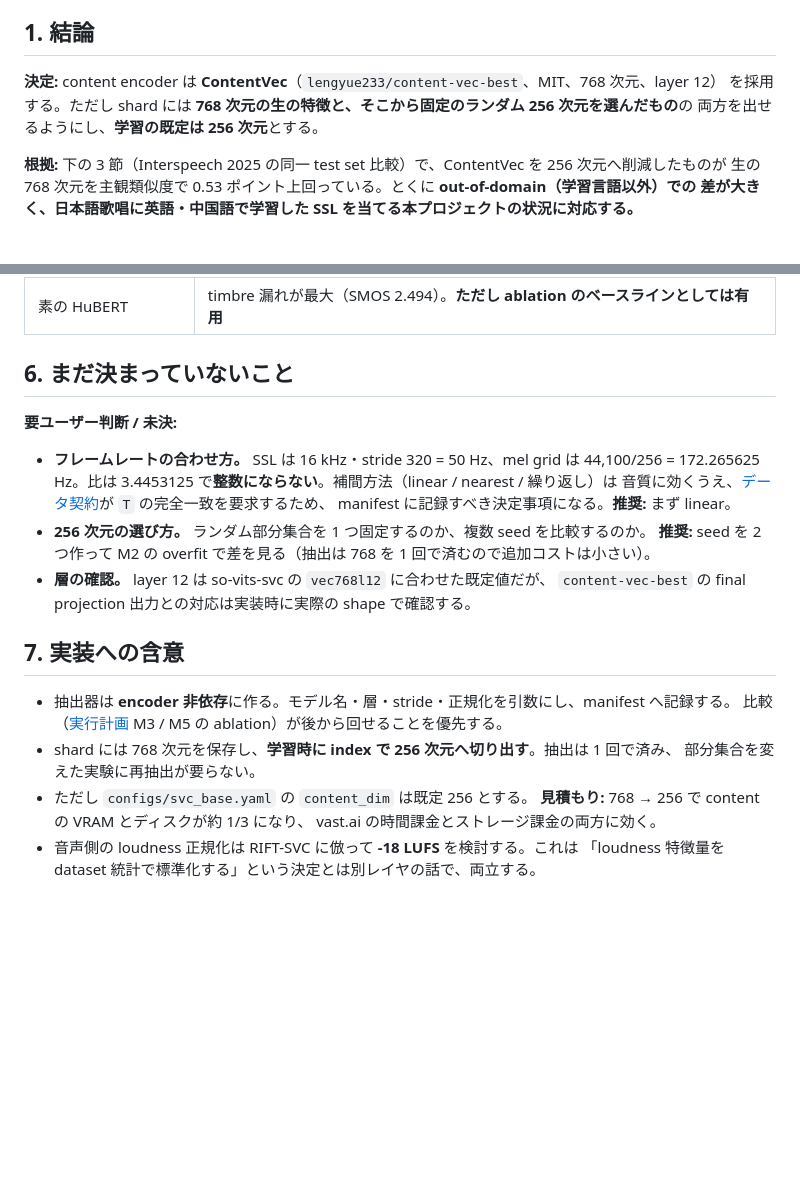
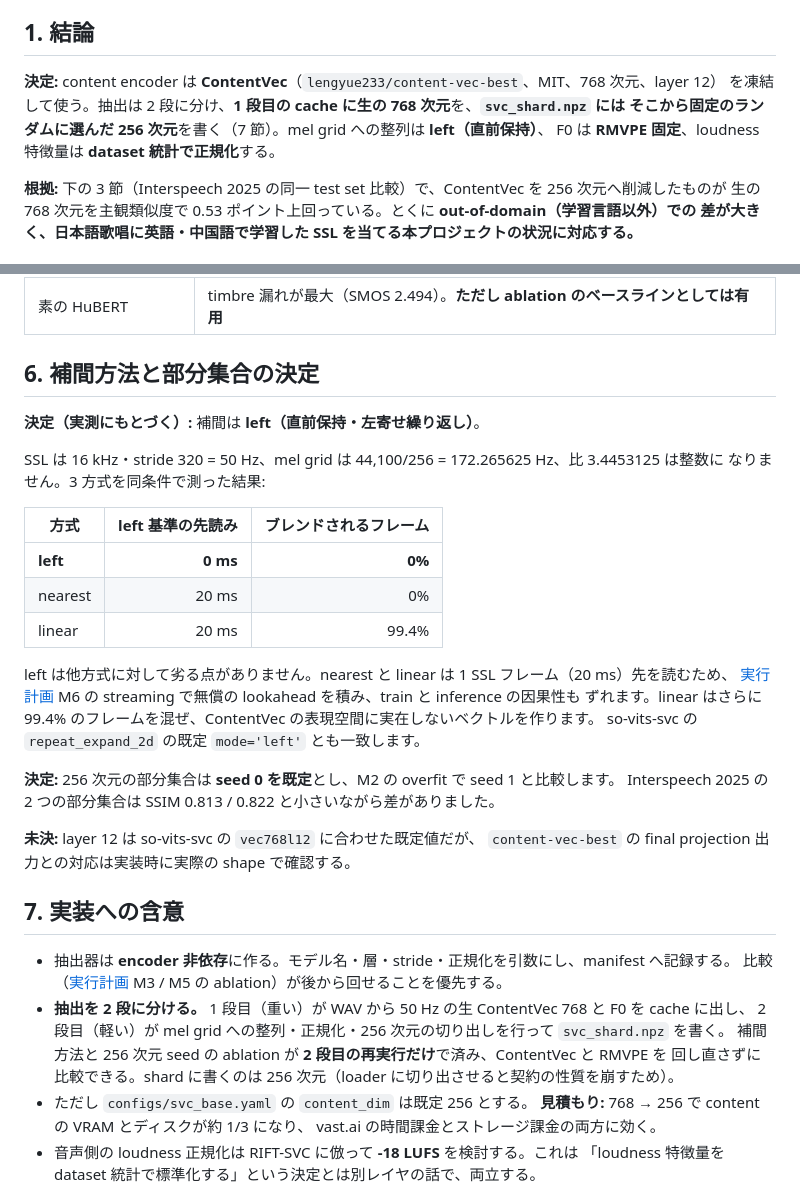
Before and after one commit to ayutaz/LeapSinger, a Markdown page: doc/svc-content-encoder.md, 2 parts joined by grey strips. GitHub-like rendering; blank space fills up the shorter version.

```diff
--- a/doc/svc-content-encoder.md
+++ b/doc/svc-content-encoder.md
@@ -11,8 +11,9 @@ model API で実際に確認した値を記載する。
 ## 1. 結論
 
 **決定:** content encoder は **ContentVec**（`lengyue233/content-vec-best`、MIT、768 次元、layer 12）
-を採用する。ただし shard には **768 次元の生の特徴と、そこから固定のランダム 256 次元を選んだもの**の
-両方を出せるようにし、**学習の既定は 256 次元**とする。
+を凍結して使う。抽出は 2 段に分け、**1 段目の cache に生の 768 次元**を、**`svc_shard.npz` には
+そこから固定のランダムに選んだ 256 次元**を書く（7 節）。mel grid への整列は **left（直前保持）**、
+F0 は **RMVPE 固定**、loudness 特徴量は **dataset 統計で正規化**する。
 
 **根拠:** 下の 3 節（Interspeech 2025 の同一 test set 比較）で、ContentVec を 256 次元へ削減したものが
 生の 768 次元を主観類似度で 0.53 ポイント上回っている。とくに **out-of-domain（学習言語以外）での
@@ -98,25 +99,38 @@ RIFT-SVC が V2 → V3 で Whisper encoder を落としている点は、**構
 | WavLM | ライセンスが HF のカードで宣言されておらず未確認。話者情報を保持する設計で層選択がシビア |
 | 素の HuBERT | timbre 漏れが最大（SMOS 2.494）。**ただし ablation のベースラインとしては有用** |
 
-## 6. まだ決まっていないこと
+## 6. 補間方法と部分集合の決定
 
-**要ユーザー判断 / 未決:**
+**決定（実測にもとづく）:** 補間は **left（直前保持・左寄せ繰り返し）**。
 
-- **フレームレートの合わせ方。** SSL は 16 kHz・stride 320 = 50 Hz、mel grid は 44,100/256 =
-  172.265625 Hz。比は 3.4453125 で**整数にならない**。補間方法（linear / nearest / 繰り返し）は
-  音質に効くうえ、[データ契約](svc-implementation-status.md)が `T` の完全一致を要求するため、
-  manifest に記録すべき決定事項になる。**推奨:** まず linear。
-- **256 次元の選び方。** ランダム部分集合を 1 つ固定するのか、複数 seed を比較するのか。
-  **推奨:** seed を 2 つ作って M2 の overfit で差を見る（抽出は 768 を 1 回で済むので追加コストは小さい）。
-- **層の確認。** layer 12 は so-vits-svc の `vec768l12` に合わせた既定値だが、
-  `content-vec-best` の final projection 出力との対応は実装時に実際の shape で確認する。
+SSL は 16 kHz・stride 320 = 50 Hz、mel grid は 44,100/256 = 172.265625 Hz、比 3.4453125 は整数に
+なりません。3 方式を同条件で測った結果:
+
+| 方式 | left 基準の先読み | ブレンドされるフレーム |
+|---|---:|---:|
+| **left** | **0 ms** | **0%** |
+| nearest | 20 ms | 0% |
+| linear | 20 ms | 99.4% |
+
+left は他方式に対して劣る点がありません。nearest と linear は 1 SSL フレーム（20 ms）先を読むため、
+[実行計画](svc-plan.md) M6 の streaming で無償の lookahead を積み、train と inference の因果性も
+ずれます。linear はさらに 99.4% のフレームを混ぜ、ContentVec の表現空間に実在しないベクトルを作ります。
+so-vits-svc の `repeat_expand_2d` の既定 `mode='left'` とも一致します。
+
+**決定:** 256 次元の部分集合は **seed 0 を既定**とし、M2 の overfit で seed 1 と比較します。
+Interspeech 2025 の 2 つの部分集合は SSIM 0.813 / 0.822 と小さいながら差がありました。
+
+**未決:** layer 12 は so-vits-svc の `vec768l12` に合わせた既定値だが、
+`content-vec-best` の final projection 出力との対応は実装時に実際の shape で確認する。
 
 ## 7. 実装への含意
 
 - 抽出器は **encoder 非依存**に作る。モデル名・層・stride・正規化を引数にし、manifest へ記録する。
   比較（[実行計画](svc-plan.md) M3 / M5 の ablation）が後から回せることを優先する。
-- shard には 768 次元を保存し、**学習時に index で 256 次元へ切り出す**。抽出は 1 回で済み、
-  部分集合を変えた実験に再抽出が要らない。
+- **抽出を 2 段に分ける。** 1 段目（重い）が WAV から 50 Hz の生 ContentVec 768 と F0 を cache に出し、
+  2 段目（軽い）が mel grid への整列・正規化・256 次元の切り出しを行って `svc_shard.npz` を書く。
+  補間方法と 256 次元 seed の ablation が **2 段目の再実行だけ**で済み、ContentVec と RMVPE を
+  回し直さずに比較できる。shard に書くのは 256 次元（loader に切り出させると契約の性質を崩すため）。
 - ただし `configs/svc_base.yaml` の `content_dim` は既定 256 とする。
   **見積もり:** 768 → 256 で content の VRAM とディスクが約 1/3 になり、
   vast.ai の時間課金とストレージ課金の両方に効く。
```
Also changed, not shown: doc/svc-plan.md (+37 -4 lines).
